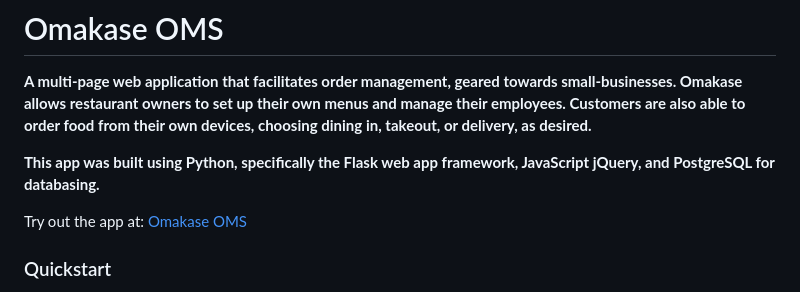
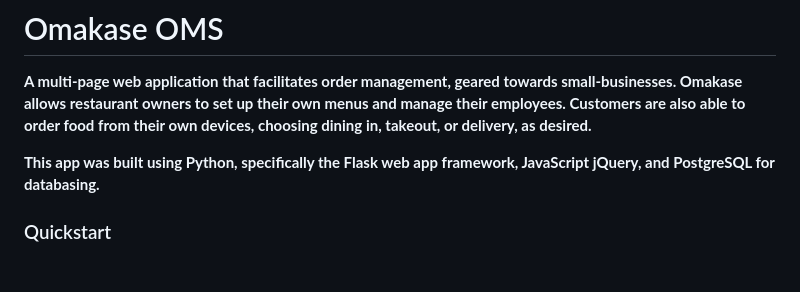
Before and after one commit to Jomkit/Omakase, a Markdown page: README.md, the part around the change. Drawn GitHub-style; blank space fills up the shorter version.

Commit message:
Remove live app link from README
Removed the link to the live app from the README.

```diff
--- a/README.md
+++ b/README.md
@@ -3,8 +3,6 @@
 **A multi-page web application that facilitates order management, geared towards small-businesses. Omakase allows restaurant owners to set up their own menus and manage their employees. Customers are also able to order food from their own devices, choosing dining in, takeout, or delivery, as desired.**
 
 **This app was built using Python, specifically the Flask web app framework, JavaScript jQuery, and PostgreSQL for databasing.**
-
-Try out the app at: [Omakase OMS](https://omakase-ma8t.onrender.com)
 
 ### Quickstart
 - After following [Setup](#setup) below, all you have to do to get started is run the flask server and you'll be greeted with the landing page. Either run through the userflow for customers by clicking any one of the Header Tabs or the options "Dining In," "Takeout," or "Delivery."
```
